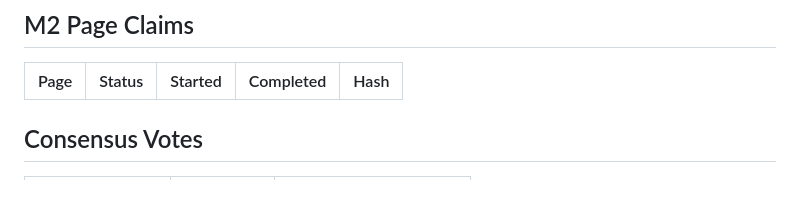
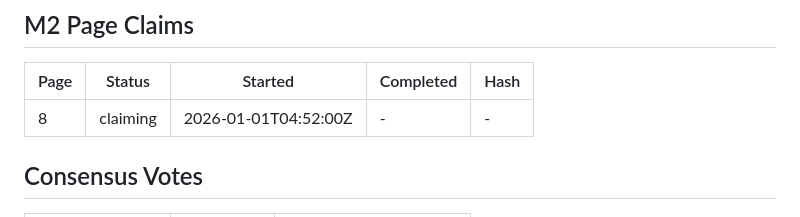
Before and after one commit to XinShuo-ph/durov_code_translation_multi_agent, a Markdown page: WORKER_STATE.md, the part around the change. GitHub-like rendering; blank space fills up the shorter version.

Commit message:
[14ce] M2 CLAIM: Starting page 8 STATE: M2.translating PAGES: 8 HEARTBEAT: 1767242931

```diff
--- a/WORKER_STATE.md
+++ b/WORKER_STATE.md
@@ -35,6 +35,7 @@
 ## M2 Page Claims
 | Page | Status | Started | Completed | Hash |
 |------|--------|---------|-----------|------|
+| 8 | claiming | 2026-01-01T04:52:00Z | - | - |
 
 ## Consensus Votes
 | Topic | My Vote | Timestamp |
```
